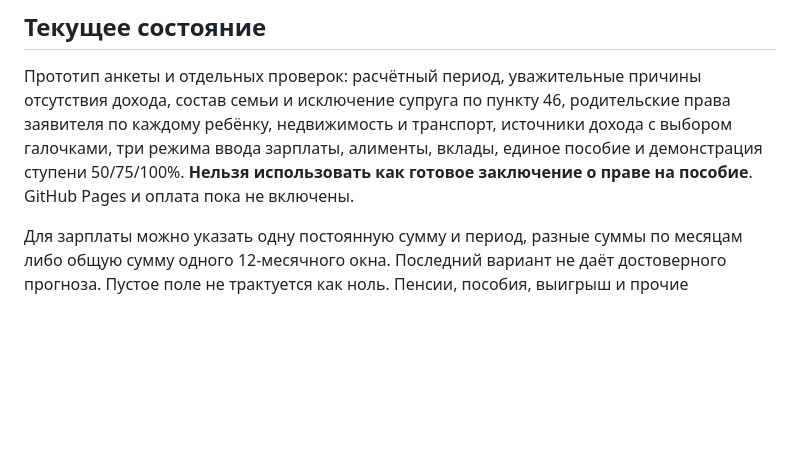
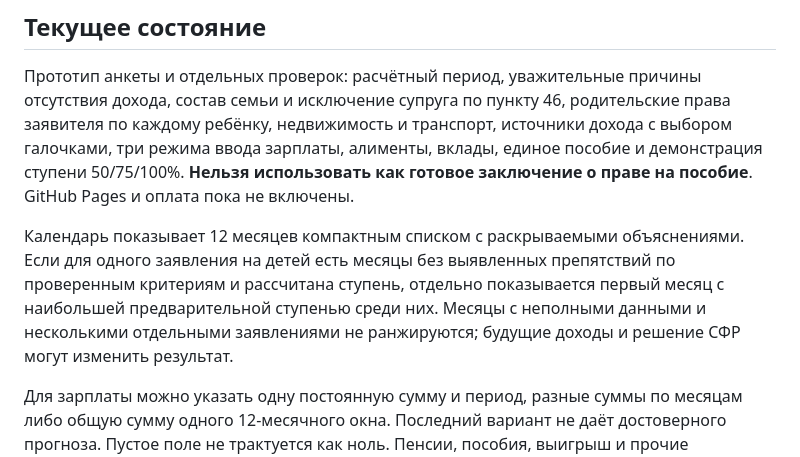
Before and after one commit to anyutochka1-sys/paid-benefit, a Markdown page: README.md, the part around the change. Drawn GitHub-style; blank space fills up the shorter version.

Commit message:
Show cautious best-month estimate in forecast

```diff
--- a/README.md
+++ b/README.md
@@ -7,6 +7,8 @@
 ## Текущее состояние
 
 Прототип анкеты и отдельных проверок: расчётный период, уважительные причины отсутствия дохода, состав семьи и исключение супруга по пункту 46, родительские права заявителя по каждому ребёнку, недвижимость и транспорт, источники дохода с выбором галочками, три режима ввода зарплаты, алименты, вклады, единое пособие и демонстрация ступени 50/75/100%. **Нельзя использовать как готовое заключение о праве на пособие**. GitHub Pages и оплата пока не включены.
+
+Календарь показывает 12 месяцев компактным списком с раскрываемыми объяснениями. Если для одного заявления на детей есть месяцы без выявленных препятствий по проверенным критериям и рассчитана ступень, отдельно показывается первый месяц с наибольшей предварительной ступенью среди них. Месяцы с неполными данными и несколькими отдельными заявлениями не ранжируются; будущие доходы и решение СФР могут изменить результат.
 
 Для зарплаты можно указать одну постоянную сумму и период, разные суммы по месяцам либо общую сумму одного 12-месячного окна. Последний вариант не даёт достоверного прогноза. Пустое поле не трактуется как ноль. Пенсии, пособия, выигрыш и прочие регулярные поступления вводятся по сумме и месяцам; ИП, аренда, продажа имущества, ценные бумаги и авторский доход — по налоговому году. Прожиточный минимум 2026 года подставляется из снимка официальной таблицы СФР от 29.09.2026. В ней 91 субъект и 354 уникальные строки местностей, восемь точных дублей в исходной таблице убраны. Для девяти субъектов с несколькими строками выбор местности обязателен, если значения отличаются. Для 2027 года ПМ пока не подставляется, ступень не выводится. Перед публичным запуском снимок нужно повторно сверить с СФР.
 
```
